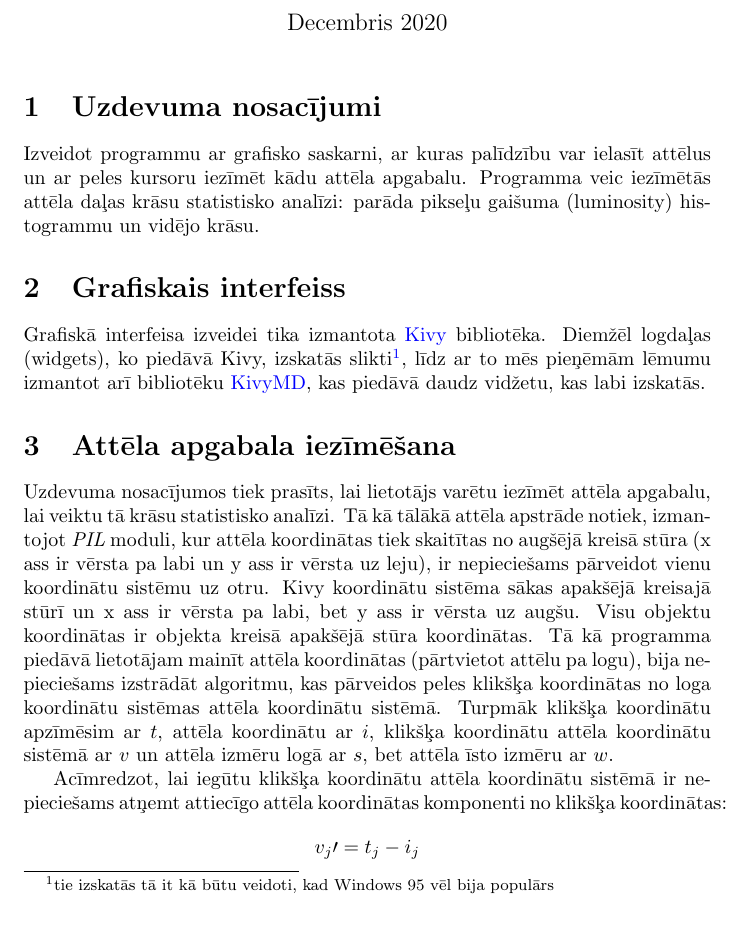
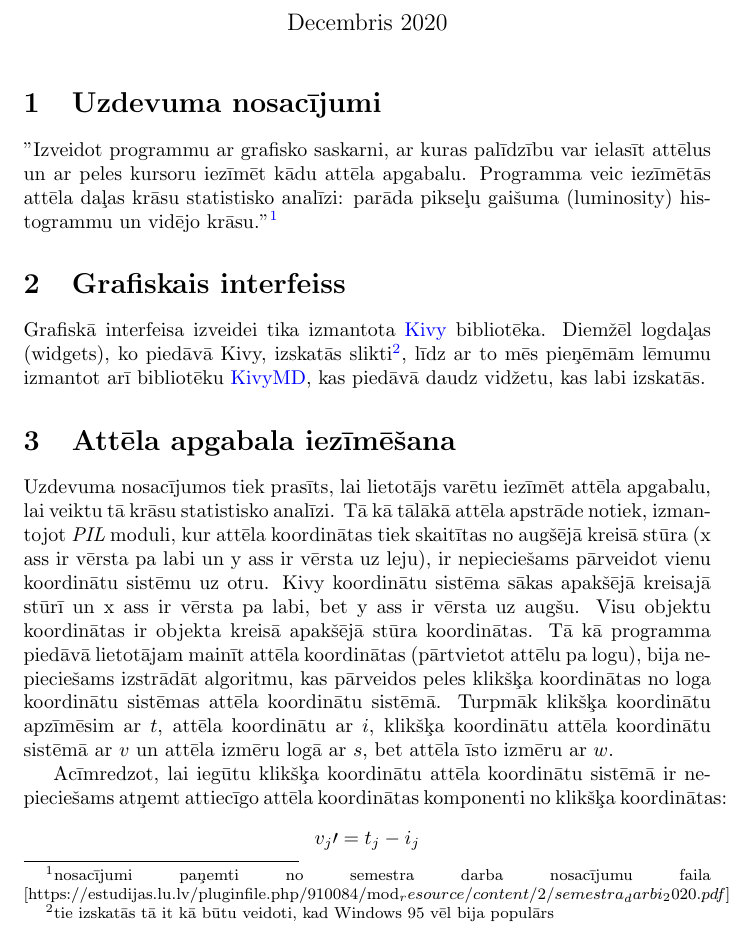
Before and after one commit to topologicalManifold/Semestra-darbs, a LaTeX document (main.tex): part of page 1 of 3, cut so that both start at the same text. Compiled offline with pdfLaTeX.

Commit message:
Update main.tex

```diff
--- a/main.tex
+++ b/main.tex
@@ -45,7 +45,8 @@
 \maketitle
 
 \section{Uzdevuma nosacījumi}
-Izveidot programmu ar grafisko saskarni, ar kuras palīdzību var ielasīt attēlus un ar peles kursoru iezīmēt kādu attēla apgabalu. Programma veic iezīmētās attēla daļas krāsu statistisko analīzi: parāda pikseļu gaišuma (luminosity) histogrammu un vidējo krāsu.
+"Izveidot programmu ar grafisko saskarni, ar kuras palīdzību var ielasīt attēlus un ar peles kursoru iezīmēt kādu attēla apgabalu. Programma veic iezīmētās attēla daļas krāsu statistisko analīzi: parāda pikseļu gaišuma (luminosity) histogrammu un vidējo krāsu."\footnote{nosacījumi paņemti no
+semestra darba nosacījumu faila [https://estudijas.lu.lv/pluginfile.php/910084/mod_resource/content/2/semestra_darbi_2020.pdf]}
 \section{Grafiskais interfeiss}
 Grafiskā interfeisa izveidei tika izmantota \href{https://kivy.org/#home}{Kivy} bibliotēka. Diemžēl logdaļas (widgets), ko piedāvā Kivy, izskatās slikti\footnote{tie izskatās tā it kā būtu veidoti, kad Windows 95 vēl bija populārs}, līdz ar to mēs pieņēmām lēmumu izmantot arī bibliotēku \href{https://github.com/kivymd/KivyMD}{KivyMD}, kas piedāvā daudz vidžetu, kas labi izskatās.
 
```
